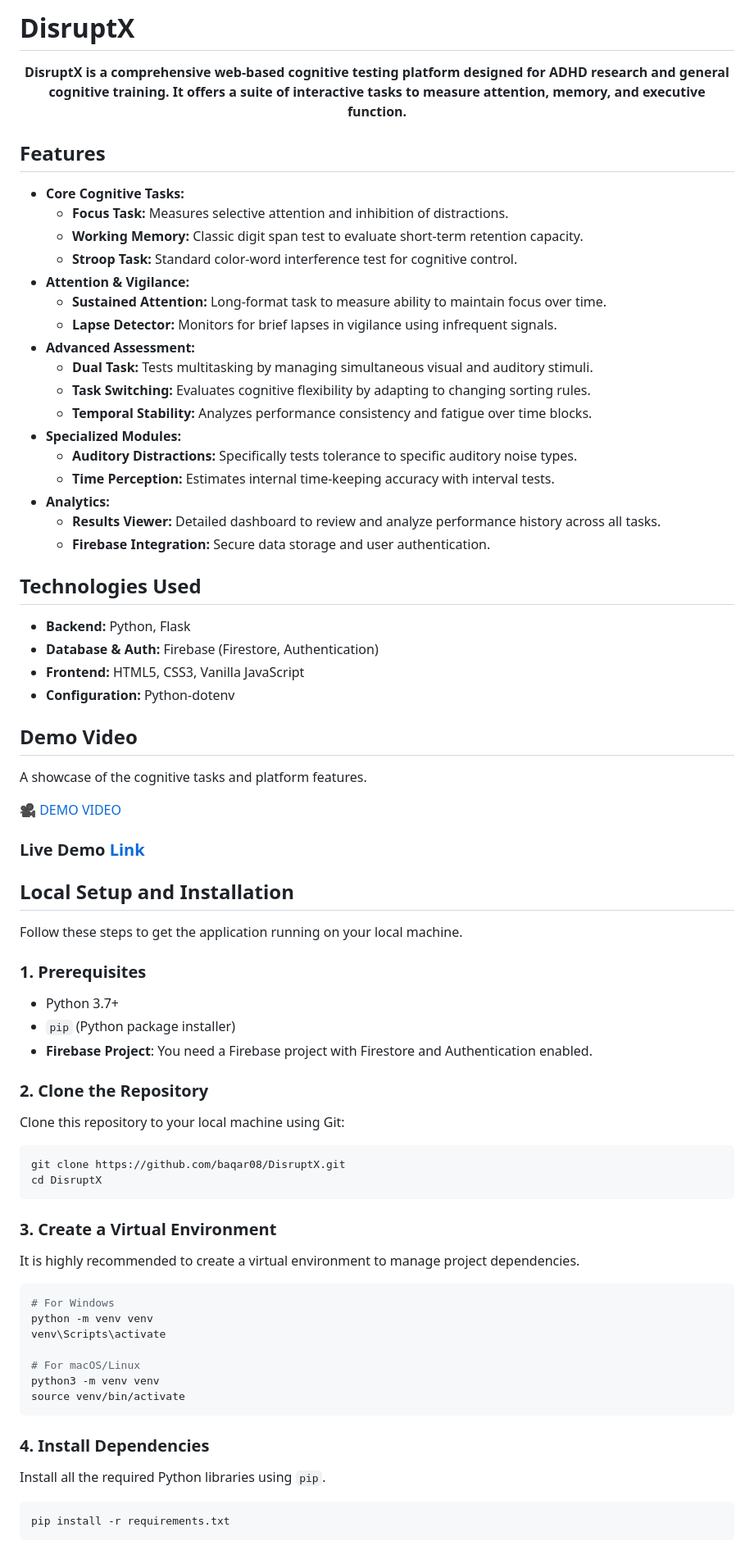
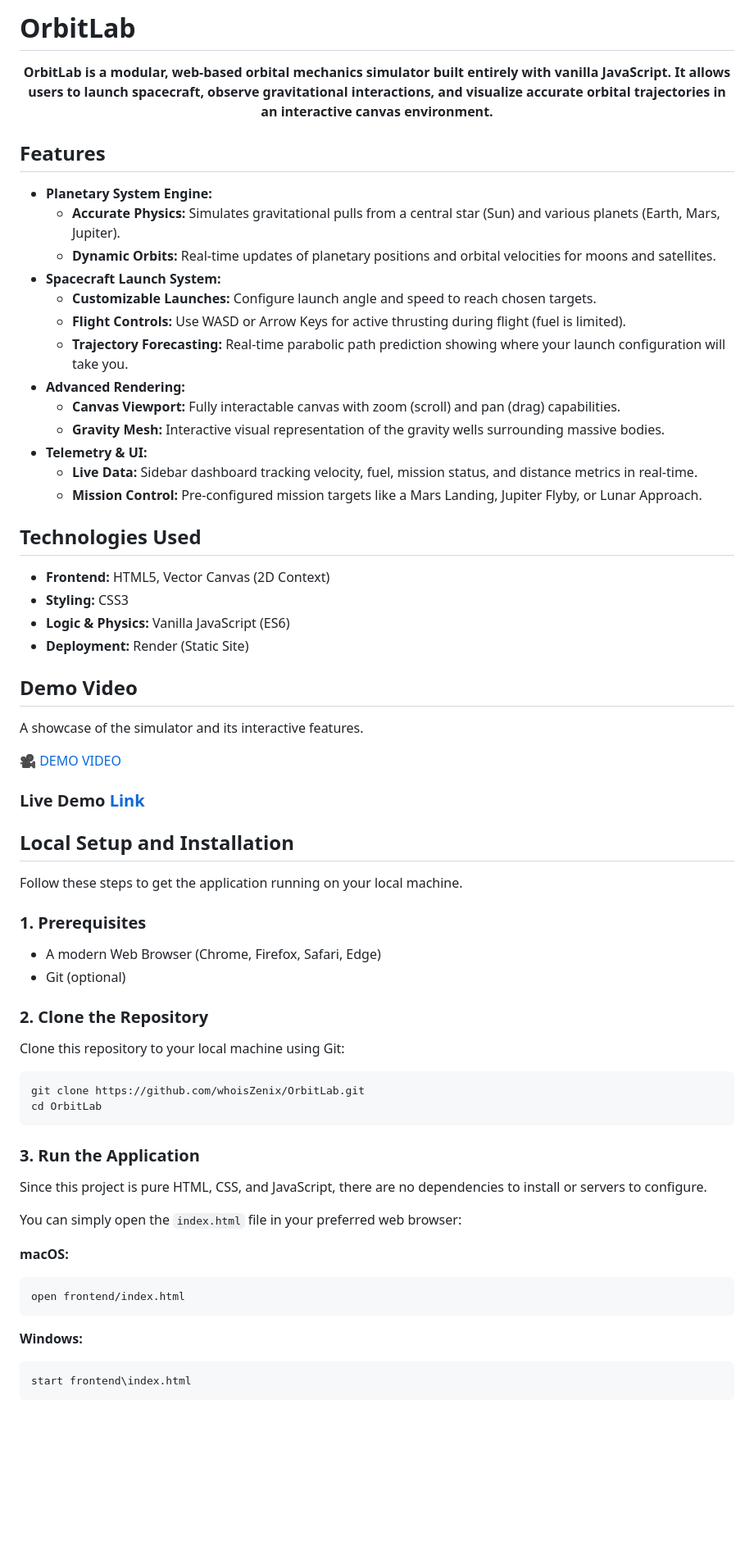
Before and after one commit to whoisZeniX/OrbitLab, a Markdown page: README.md, the part around one of its changes. Shown at 82% size. Drawn GitHub-style; blank space fills up the shorter version.

Commit message:
docs: update README for OrbitLab specifics and update GitHub handle

````diff
--- a/README.md
+++ b/README.md
@@ -1,38 +1,34 @@
-# DisruptX
+# OrbitLab
 <div align="center">
 
-**DisruptX is a comprehensive web-based cognitive testing platform designed for ADHD research and general cognitive training. It offers a suite of interactive tasks to measure attention, memory, and executive function.**
+**OrbitLab is a modular, web-based orbital mechanics simulator built entirely with vanilla JavaScript. It allows users to launch spacecraft, observe gravitational interactions, and visualize accurate orbital trajectories in an interactive canvas environment.**
 
 </div>
 
 ## Features
 
-*   **Core Cognitive Tasks:**
-    *   **Focus Task:** Measures selective attention and inhibition of distractions.
-    *   **Working Memory:** Classic digit span test to evaluate short-term retention capacity.
-    *   **Stroop Task:** Standard color-word interference test for cognitive control.
-*   **Attention & Vigilance:**
-    *   **Sustained Attention:** Long-format task to measure ability to maintain focus over time.
-    *   **Lapse Detector:** Monitors for brief lapses in vigilance using infrequent signals.
-*   **Advanced Assessment:**
-    *   **Dual Task:** Tests multitasking by managing simultaneous visual and auditory stimuli.
-    *   **Task Switching:** Evaluates cognitive flexibility by adapting to changing sorting rules.
-    *   **Temporal Stability:** Analyzes performance consistency and fatigue over time blocks.
-*   **Specialized Modules:**
-    *   **Auditory Distractions:** Specifically tests tolerance to specific auditory noise types.
-    *   **Time Perception:** Estimates internal time-keeping accuracy with interval tests.
-*   **Analytics:**
-    *   **Results Viewer:** Detailed dashboard to review and analyze performance history across all tasks.
-    *   **Firebase Integration:** Secure data storage and user authentication.
+*   **Planetary System Engine:**
+    *   **Accurate Physics:** Simulates gravitational pulls from a central star (Sun) and various planets (Earth, Mars, Jupiter).
+    *   **Dynamic Orbits:** Real-time updates of planetary positions and orbital velocities for moons and satellites.
+*   **Spacecraft Launch System:**
+    *   **Customizable Launches:** Configure launch angle and speed to reach chosen targets.
+    *   **Flight Controls:** Use WASD or Arrow Keys for active thrusting during flight (fuel is limited).
+    *   **Trajectory Forecasting:** Real-time parabolic path prediction showing where your launch configuration will take you.
+*   **Advanced Rendering:**
+    *   **Canvas Viewport:** Fully interactable canvas with zoom (scroll) and pan (drag) capabilities.
+    *   **Gravity Mesh:** Interactive visual representation of the gravity wells surrounding massive bodies.
+*   **Telemetry & UI:**
+    *   **Live Data:** Sidebar dashboard tracking velocity, fuel, mission status, and distance metrics in real-time.
+    *   **Mission Control:** Pre-configured mission targets like a Mars Landing, Jupiter Flyby, or Lunar Approach.
 
 ## Technologies Used
 
-*   **Backend:** Python, Flask
-*   **Database & Auth:** Firebase (Firestore, Authentication)
-*   **Frontend:** HTML5, CSS3, Vanilla JavaScript
-*   **Configuration:** Python-dotenv
+*   **Frontend:** HTML5, Vector Canvas (2D Context)
+*   **Styling:** CSS3
+*   **Logic & Physics:** Vanilla JavaScript (ES6)
+*   **Deployment:** Render (Static Site)
 
 ## Demo Video
 
-A showcase of the cognitive tasks and platform features.
+A showcase of the simulator and its interactive features.
 
@@ -46,38 +42,31 @@ Follow these steps to get the application running on your local machine.
 
 ### 1. Prerequisites
 
-*   Python 3.7+
-*   `pip` (Python package installer)
-*   **Firebase Project**: You need a Firebase project with Firestore and Authentication enabled.
+*   A modern Web Browser (Chrome, Firefox, Safari, Edge)
+*   Git (optional)
 
 ### 2. Clone the Repository
 
 Clone this repository to your local machine using Git:
 
 ```bash
-git clone https://github.com/baqar08/DisruptX.git
-cd DisruptX
+git clone https://github.com/whoisZenix/OrbitLab.git
+cd OrbitLab
 ```
 
-### 3. Create a Virtual Environment
+### 3. Run the Application
 
-It is highly recommended to create a virtual environment to manage project dependencies.
+Since this project is pure HTML, CSS, and JavaScript, there are no dependencies to install or servers to configure.
 
+You can simply open the `index.html` file in your preferred web browser:
+
+**macOS:**
 ```bash
-# For Windows
-python -m venv venv
-venv\Scripts\activate
-
-# For macOS/Linux
-python3 -m venv venv
-source venv/bin/activate
+open frontend/index.html
 ```
 
-### 4. Install Dependencies
-
-Install all the required Python libraries using `pip`.
-
-```bash
-pip install -r requirements.txt
+**Windows:**
+```cmd
+start frontend\index.html
 ```
 
````
Also changed, not shown: other parts of README.md (+12 -37 lines).
